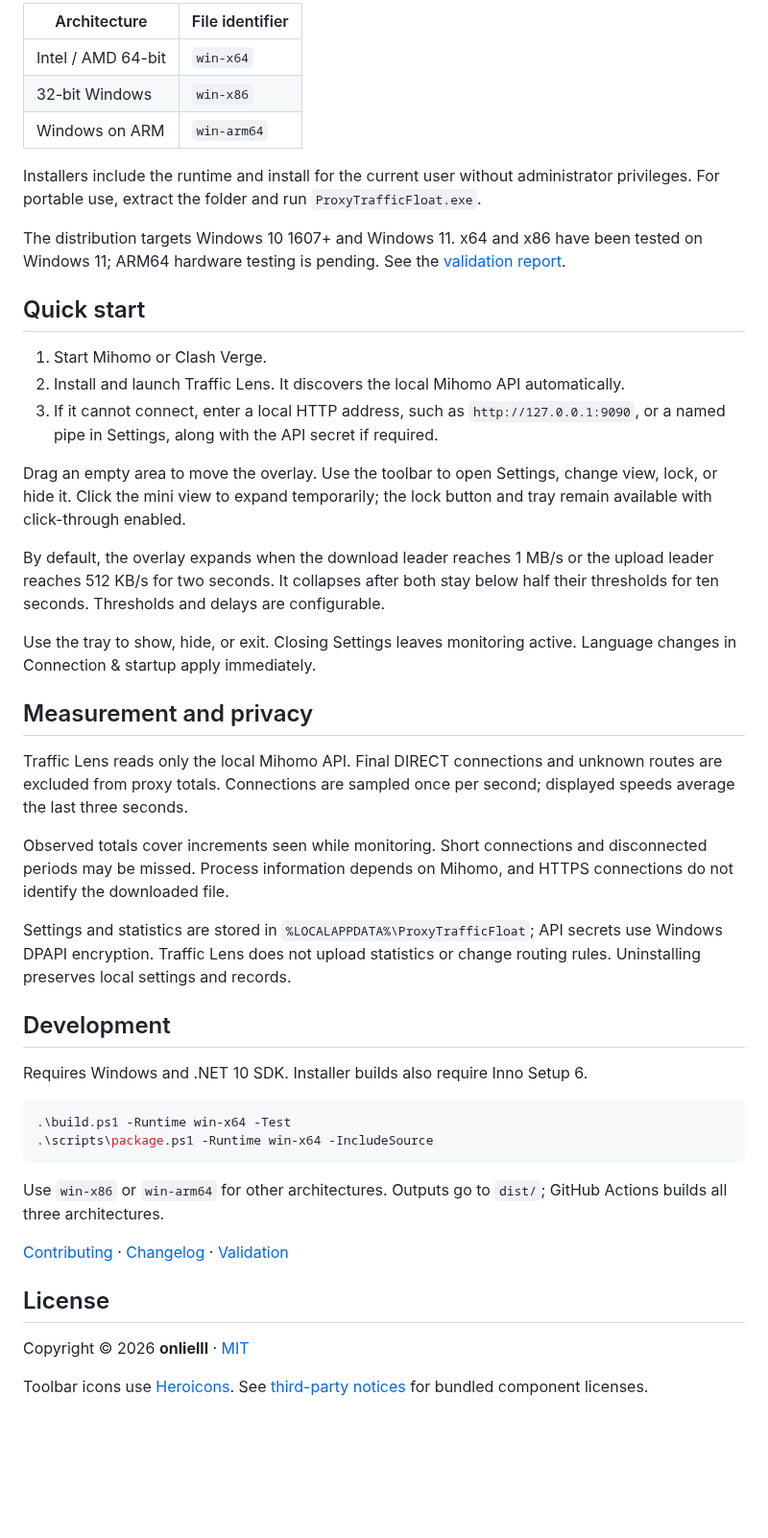
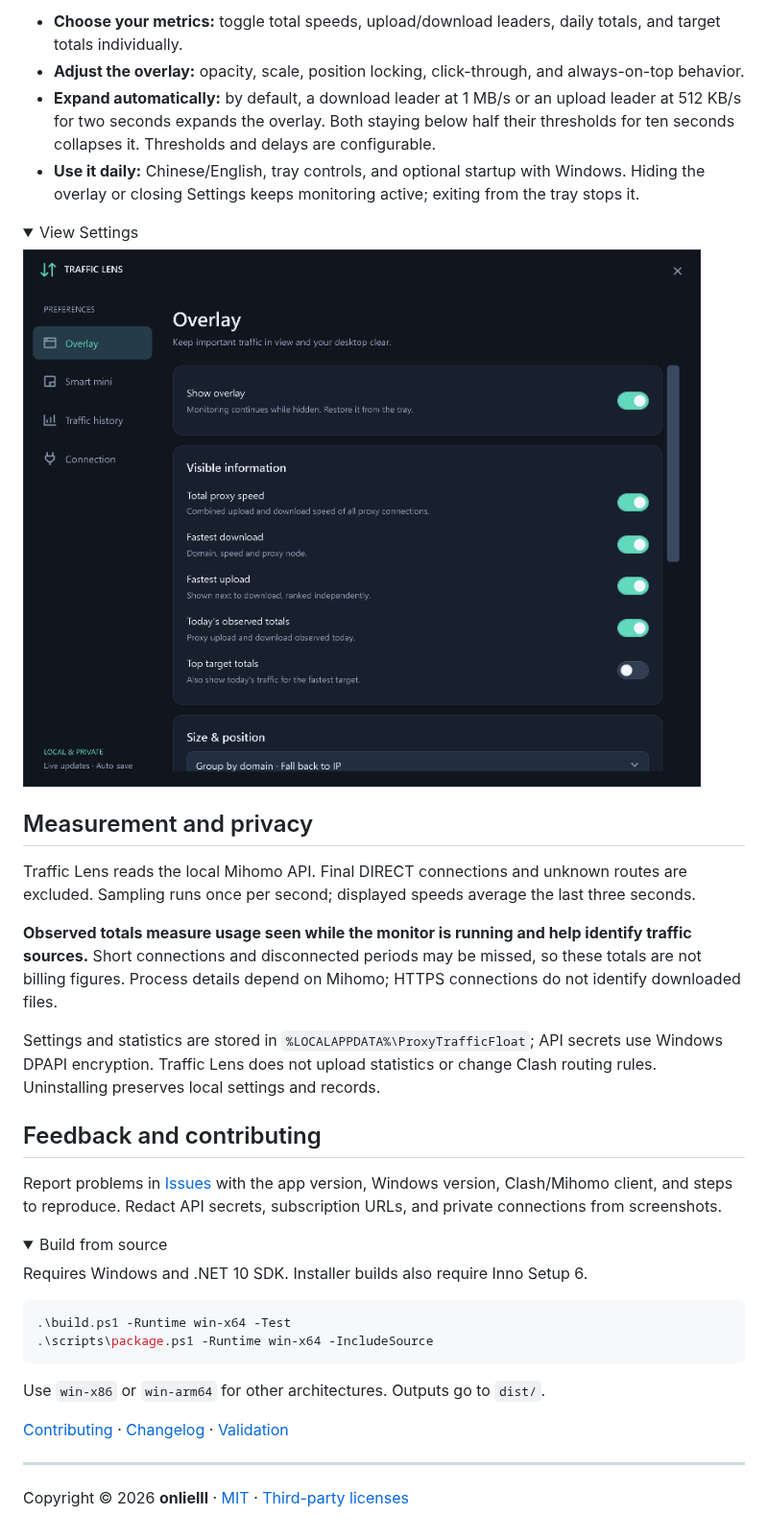
Before and after one commit to onlielll/traffic-lens, a Markdown page: README.en.md, the part around one of its changes. Shown at 96% size. GitHub-like rendering; folded sections open; blank space fills up the shorter version.

````diff
--- a/README.en.md
+++ b/README.en.md
@@ -34,35 +54,30 @@ Choose an installer or portable package from [Releases](https://github.com/onlie
 
-| Architecture | File identifier |
-| --- | --- |
-| Intel / AMD 64-bit | `win-x64` |
-| 32-bit Windows | `win-x86` |
-| Windows on ARM | `win-arm64` |
+- **Choose your metrics:** toggle total speeds, upload/download leaders, daily totals, and target totals individually.
+- **Adjust the overlay:** opacity, scale, position locking, click-through, and always-on-top behavior.
+- **Expand automatically:** by default, a download leader at 1 MB/s or an upload leader at 512 KB/s for two seconds expands the overlay. Both staying below half their thresholds for ten seconds collapses it. Thresholds and delays are configurable.
+- **Use it daily:** Chinese/English, tray controls, and optional startup with Windows. Hiding the overlay or closing Settings keeps monitoring active; exiting from the tray stops it.
 
-Installers include the runtime and install for the current user without administrator privileges. For portable use, extract the folder and run `ProxyTrafficFloat.exe`.
+<details>
+<summary>View Settings</summary>
 
-The distribution targets Windows 10 1607+ and Windows 11. x64 and x86 have been tested on Windows 11; ARM64 hardware testing is pending. See the [validation report](docs/VALIDATION.md).
+![Traffic Lens Settings](docs/images/settings-en.png)
 
-## Quick start
-
-1. Start Mihomo or Clash Verge.
-2. Install and launch Traffic Lens. It discovers the local Mihomo API automatically.
-3. If it cannot connect, enter a local HTTP address, such as `http://127.0.0.1:9090`, or a named pipe in Settings, along with the API secret if required.
-
-Drag an empty area to move the overlay. Use the toolbar to open Settings, change view, lock, or hide it. Click the mini view to expand temporarily; the lock button and tray remain available with click-through enabled.
-
-By default, the overlay expands when the download leader reaches 1 MB/s or the upload leader reaches 512 KB/s for two seconds. It collapses after both stay below half their thresholds for ten seconds. Thresholds and delays are configurable.
-
-Use the tray to show, hide, or exit. Closing Settings leaves monitoring active. Language changes in Connection & startup apply immediately.
+</details>
 
 ## Measurement and privacy
 
-Traffic Lens reads only the local Mihomo API. Final DIRECT connections and unknown routes are excluded from proxy totals. Connections are sampled once per second; displayed speeds average the last three seconds.
+Traffic Lens reads the local Mihomo API. Final DIRECT connections and unknown routes are excluded. Sampling runs once per second; displayed speeds average the last three seconds.
 
-Observed totals cover increments seen while monitoring. Short connections and disconnected periods may be missed. Process information depends on Mihomo, and HTTPS connections do not identify the downloaded file.
+**Observed totals measure usage seen while the monitor is running and help identify traffic sources.** Short connections and disconnected periods may be missed, so these totals are not billing figures. Process details depend on Mihomo; HTTPS connections do not identify downloaded files.
 
-Settings and statistics are stored in `%LOCALAPPDATA%\ProxyTrafficFloat`; API secrets use Windows DPAPI encryption. Traffic Lens does not upload statistics or change routing rules. Uninstalling preserves local settings and records.
+Settings and statistics are stored in `%LOCALAPPDATA%\ProxyTrafficFloat`; API secrets use Windows DPAPI encryption. Traffic Lens does not upload statistics or change Clash routing rules. Uninstalling preserves local settings and records.
 
-## Development
+## Feedback and contributing
+
+Report problems in [Issues](https://github.com/onlielll/traffic-lens/issues) with the app version, Windows version, Clash/Mihomo client, and steps to reproduce. Redact API secrets, subscription URLs, and private connections from screenshots.
+
+<details>
+<summary>Build from source</summary>
 
 Requires Windows and .NET 10 SDK. Installer builds also require Inno Setup 6.
 
@@ -71,12 +86,12 @@ Requires Windows and .NET 10 SDK. Installer builds also require Inno Setup 6.
 .\scripts\package.ps1 -Runtime win-x64 -IncludeSource
 ```
 
-Use `win-x86` or `win-arm64` for other architectures. Outputs go to `dist/`; GitHub Actions builds all three architectures.
+Use `win-x86` or `win-arm64` for other architectures. Outputs go to `dist/`.
+
+</details>
 
 [Contributing](CONTRIBUTING.md) · [Changelog](CHANGELOG.md) · [Validation](docs/VALIDATION.md)
 
-## License
+---
 
-Copyright © 2026 **onlielll** · [MIT](LICENSE)
-
-Toolbar icons use [Heroicons](https://github.com/tailwindlabs/heroicons). See [third-party notices](THIRD-PARTY-NOTICES.md) for bundled component licenses.
+Copyright © 2026 **onlielll** · [MIT](LICENSE) · [Third-party licenses](THIRD-PARTY-NOTICES.md)
````
Also changed, not shown: other parts of README.en.md (+41 -21 lines), README.md (+63 -48 lines), docs/FIRST-GITHUB-UPLOAD.md (deleted, +0 -39 lines), docs/REPOSITORY-INTRO.md (+32 -29 lines), docs/images/overview-en.png (added), docs/images/overview.png (added).
